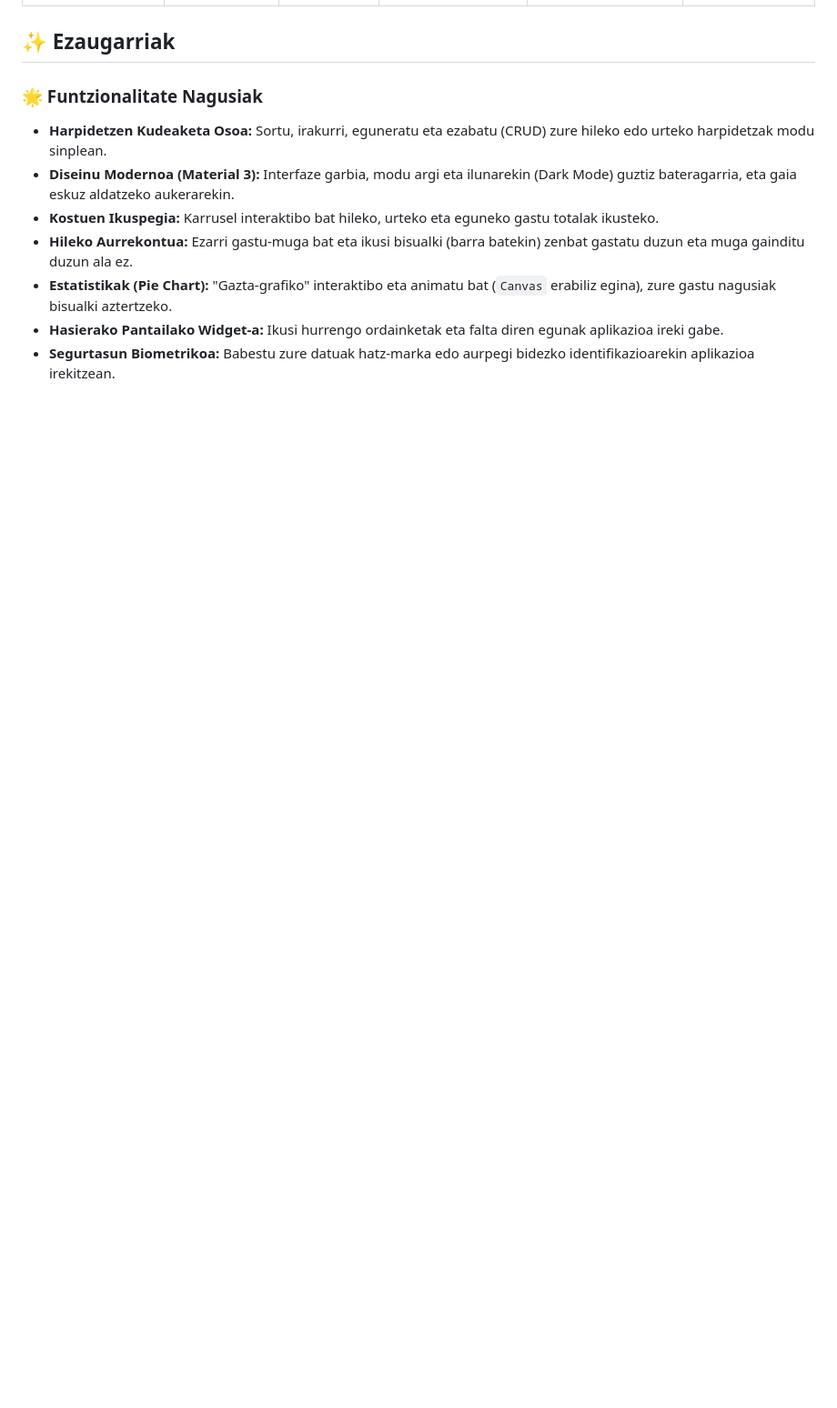
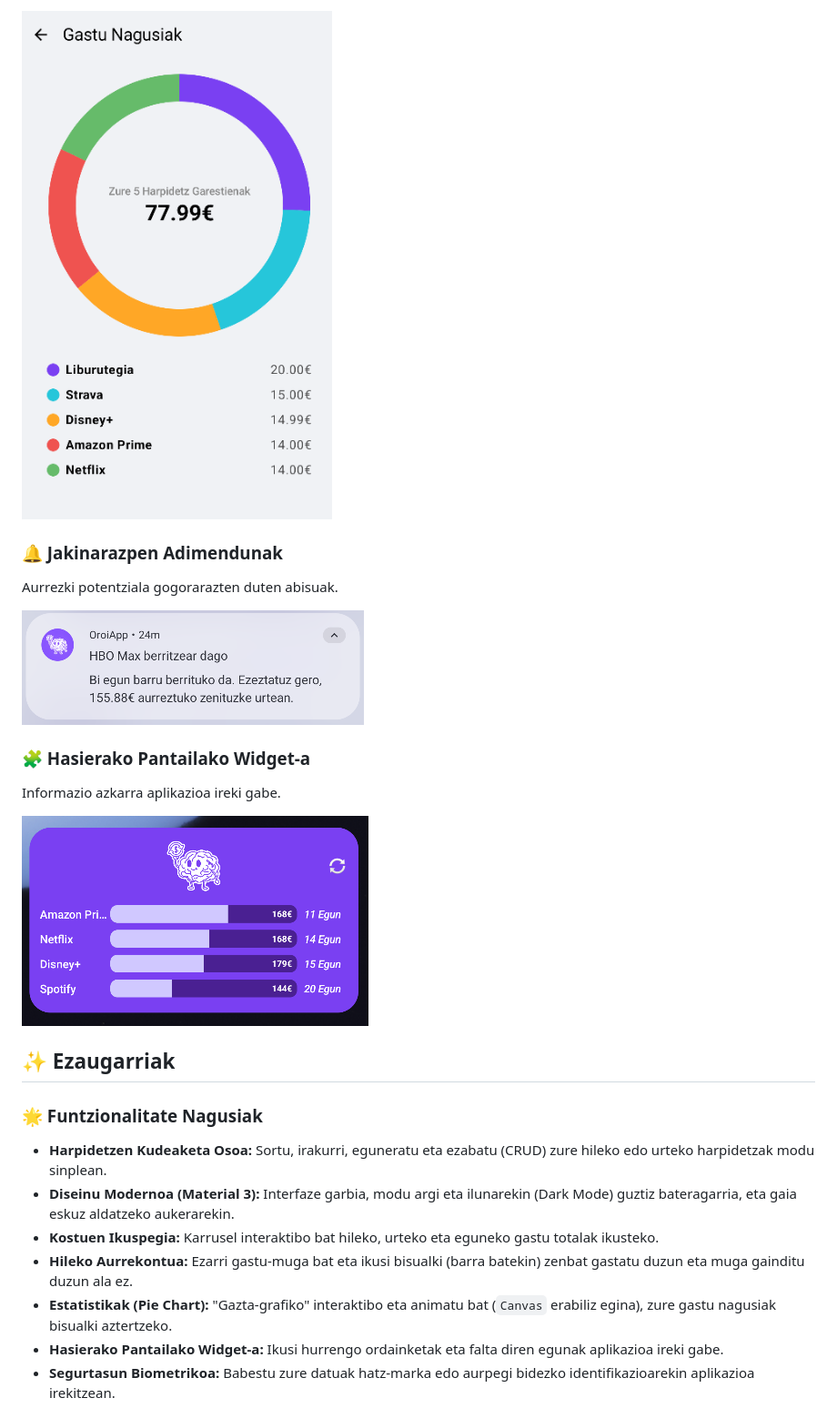
Before and after one commit to igarridosi/OroiApp, a Markdown page: README.md, the part around one of its changes. Shown at 91% size. Rendered like a GitHub page; blank space fills up the shorter version.

```diff
--- a/README.md
+++ b/README.md
@@ -16,3 +28,14 @@ Eskola-proiektu gisa garatua, Android-en teknologia modernoenak erabiliz, arkite
+![Estatistikak](./screenshots/chart.png)
+
+### 🔔 Jakinarazpen Adimendunak
+Aurrezki potentziala gogorarazten duten abisuak.
+
+![Notifikazioa](./screenshots/notification.png)
+
+### 🧩 Hasierako Pantailako Widget-a
+Informazio azkarra aplikazioa ireki gabe.
+
+![Widget](./screenshots/widget.png)
 
 ## ✨ Ezaugarriak
 
```
Also changed, not shown: other parts of README.md (+15 -3 lines).
